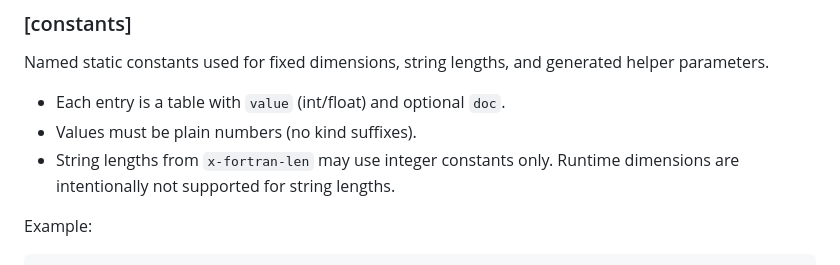
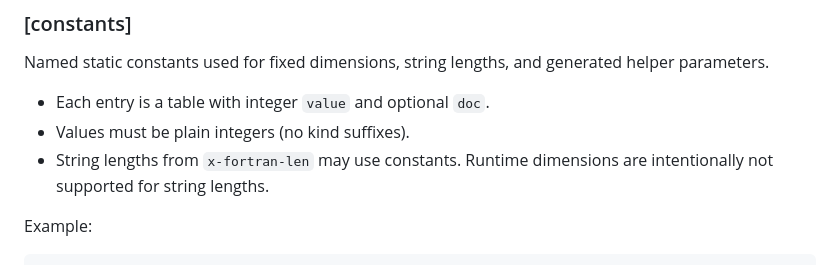
Before and after one commit to MuellerSeb/nml-tools, a Markdown page: README.md, the part around the change. GitHub-like rendering.

Commit message:
Document integer-only constants

```diff
--- a/README.md
+++ b/README.md
@@ -270,10 +270,10 @@ Controls the generated helper module.
 Named static constants used for fixed dimensions, string lengths, and generated
 helper parameters.
 
-- Each entry is a table with `value` (int/float) and optional `doc`.
-- Values must be plain numbers (no kind suffixes).
-- String lengths from `x-fortran-len` may use integer constants only. Runtime
-  dimensions are intentionally not supported for string lengths.
+- Each entry is a table with integer `value` and optional `doc`.
+- Values must be plain integers (no kind suffixes).
+- String lengths from `x-fortran-len` may use constants. Runtime dimensions are
+  intentionally not supported for string lengths.
 
 Example:
 
```
